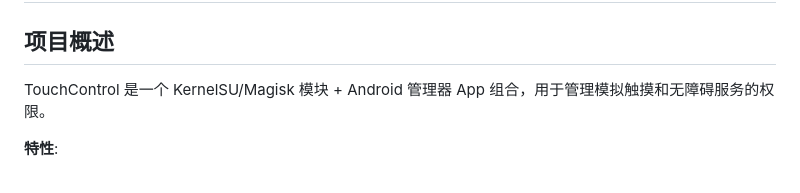
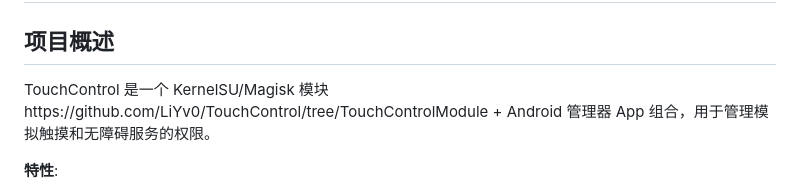
Before and after one commit to LiYv0/TouchControl, a Markdown page: README.md, the part around the change. Rendered like a GitHub page.

```diff
--- a/README.md
+++ b/README.md
@@ -2,7 +2,7 @@
 
 ## 项目概述
 
-TouchControl 是一个 KernelSU/Magisk 模块 + Android 管理器 App 组合，用于管理模拟触摸和无障碍服务的权限。
+TouchControl 是一个 KernelSU/Magisk 模块https://github.com/LiYv0/TouchControl/tree/TouchControlModule + Android 管理器 App 组合，用于管理模拟触摸和无障碍服务的权限。
 
 **特性**:
 - ✅ 默认禁止所有模拟触摸和无障碍服务
```
